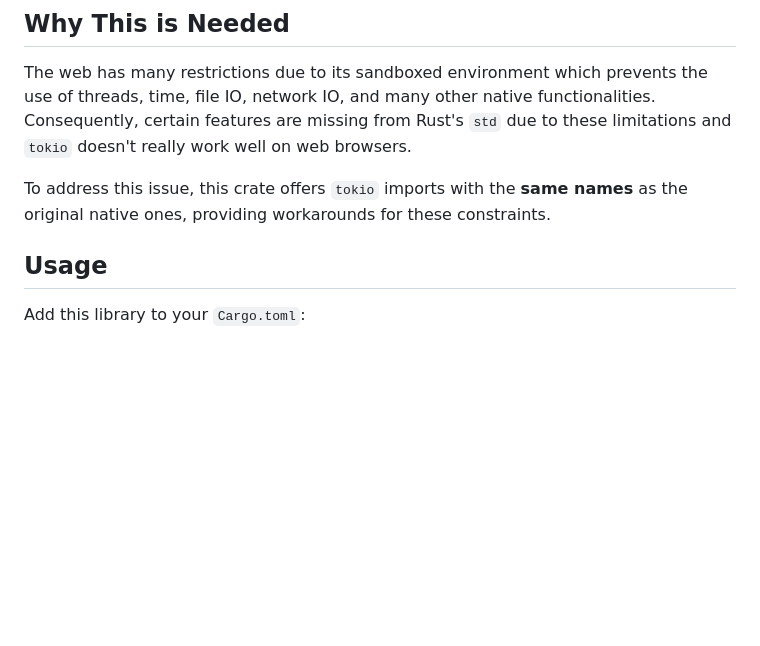
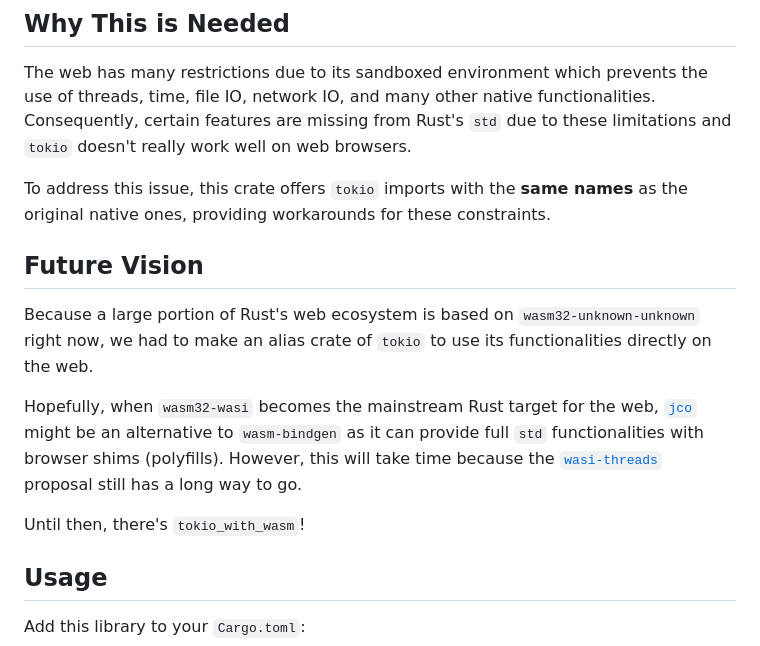
Before and after one commit to cunarist/tokio-with-wasm, a Markdown page: README.md, the part around the change. GitHub-like rendering; blank space fills up the shorter version.

Commit message:
Add the future vision section

```diff
--- a/README.md
+++ b/README.md
@@ -31,6 +31,14 @@ On native platforms, `tokio_with_wasm::tokio` is the real `tokio` with `full` fe
 The web has many restrictions due to its sandboxed environment which prevents the use of threads, time, file IO, network IO, and many other native functionalities. Consequently, certain features are missing from Rust's `std` due to these limitations and `tokio` doesn't really work well on web browsers.
 
 To address this issue, this crate offers `tokio` imports with the **same names** as the original native ones, providing workarounds for these constraints.
+
+## Future Vision
+
+Because a large portion of Rust's web ecosystem is based on `wasm32-unknown-unknown` right now, we had to make an alias crate of `tokio` to use its functionalities directly on the web.
+
+Hopefully, when `wasm32-wasi` becomes the mainstream Rust target for the web, [`jco`](https://github.com/bytecodealliance/jco) might be an alternative to `wasm-bindgen` as it can provide full `std` functionalities with browser shims (polyfills). However, this will take time because the [`wasi-threads`](https://github.com/WebAssembly/wasi-threads) proposal still has a long way to go.
+
+Until then, there's `tokio_with_wasm`!
 
 ## Usage
 
```
